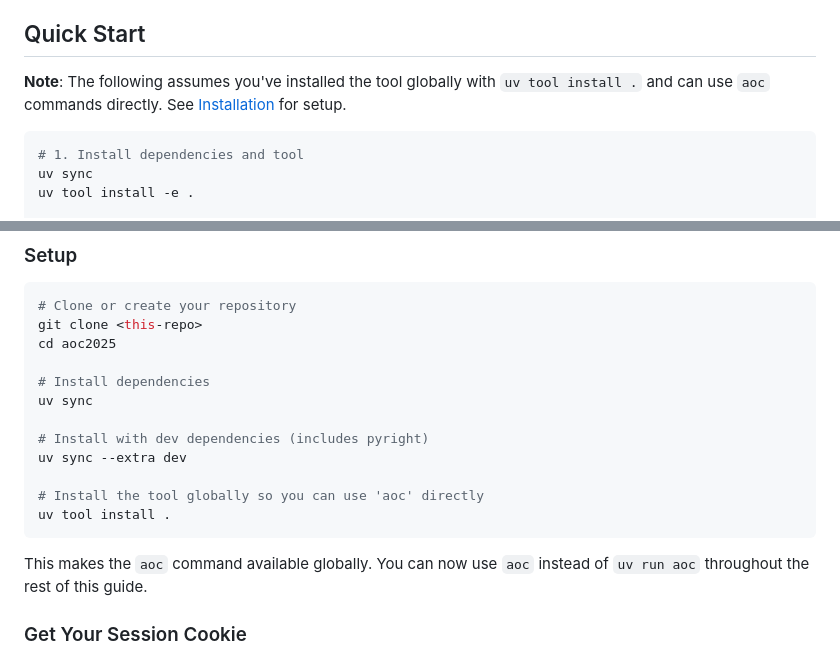
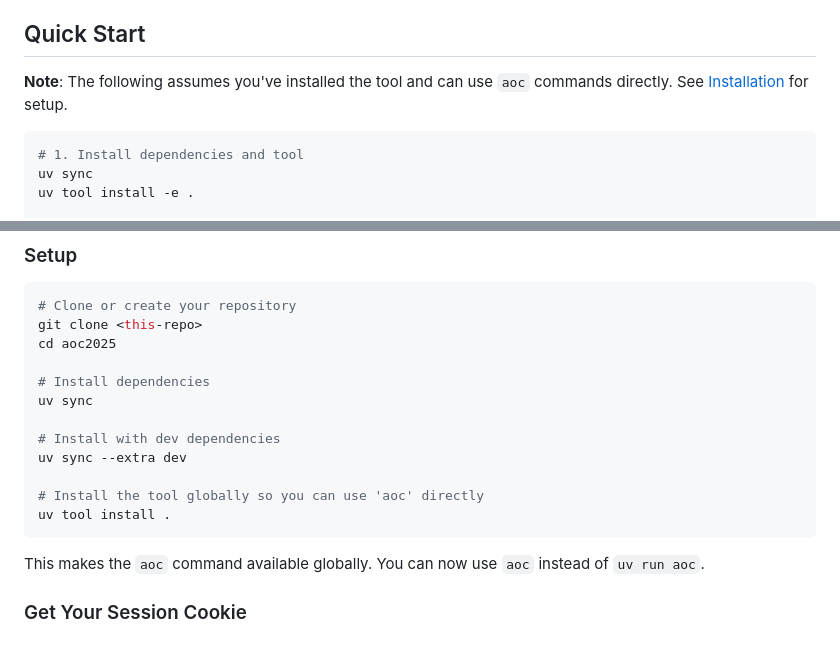
Before and after one commit to kschulst/advent-of-code-2025, a Markdown page: README.md, 2 parts joined by grey strips. Drawn GitHub-style.

Commit message:
Update README for clarity on installation instructions

````diff
--- a/README.md
+++ b/README.md
@@ -20,7 +20,7 @@ Have a look at my solutions at https://kenneths-advent-of-code-2025.onrender.com
 
 ## Quick Start
 
-**Note**: The following assumes you've installed the tool globally with `uv tool install .` and can use `aoc` commands directly. See [Installation](#installation) for setup.
+**Note**: The following assumes you've installed the tool and can use `aoc` commands directly. See [Installation](#installation) for setup.
 
 ```bash
 # 1. Install dependencies and tool
@@ -58,14 +58,14 @@ cd aoc2025
 # Install dependencies
 uv sync
 
-# Install with dev dependencies (includes pyright)
+# Install with dev dependencies
 uv sync --extra dev
 
 # Install the tool globally so you can use 'aoc' directly
 uv tool install .
 ```
 
-This makes the `aoc` command available globally. You can now use `aoc` instead of `uv run aoc` throughout the rest of this guide.
+This makes the `aoc` command available globally. You can now use `aoc` instead of `uv run aoc`.
 
 ### Get Your Session Cookie
 
````
